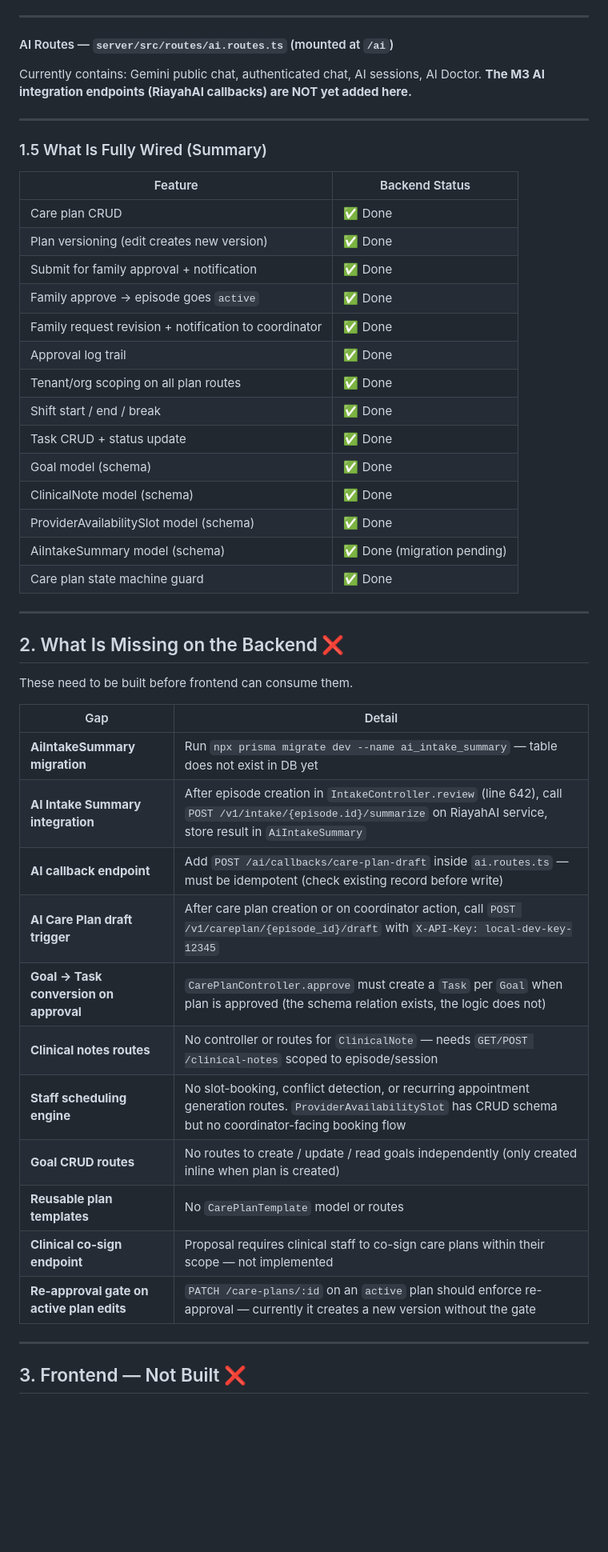
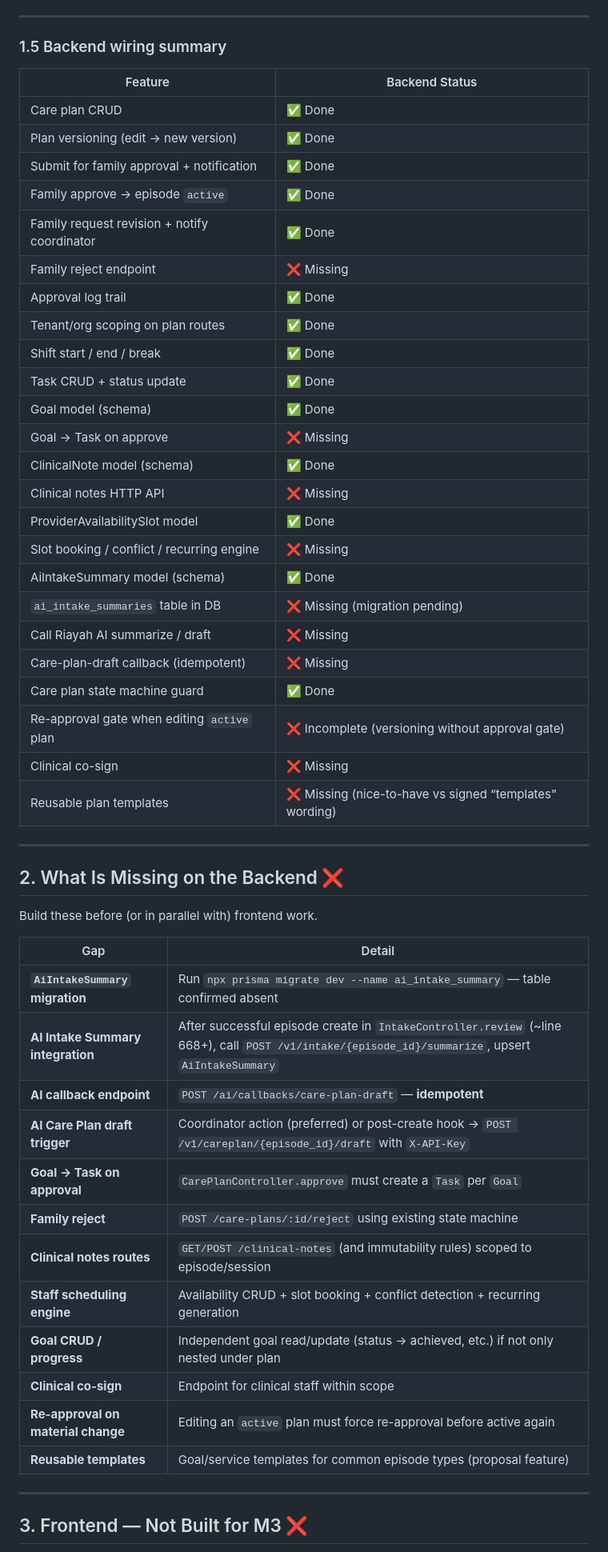
Before and after one commit to talhashafiqch008/riayah_plus, a Markdown page: docx/MILESTONE_THREE.md, the part around one of its changes. Shown at 80% size. Drawn GitHub-style; blank space fills up the shorter version.

```diff
--- a/docx/MILESTONE_THREE.md
+++ b/docx/MILESTONE_THREE.md
@@ -246,52 +266,57 @@ Guard function: `assertCarePlanTransition(from, to)` — throws `AppError(400)`
 
 ---
 
-#### AI Routes — `server/src/routes/ai.routes.ts` (mounted at `/ai`)
-
-Currently contains: Gemini public chat, authenticated chat, AI sessions, AI Doctor. **The M3 AI integration endpoints (RiayahAI callbacks) are NOT yet added here.**
-
----
-
-### 1.5 What Is Fully Wired (Summary)
+### 1.5 Backend wiring summary
 
 | Feature | Backend Status |
 |---|---|
 | Care plan CRUD | ✅ Done |
-| Plan versioning (edit creates new version) | ✅ Done |
+| Plan versioning (edit → new version) | ✅ Done |
 | Submit for family approval + notification | ✅ Done |
-| Family approve → episode goes `active` | ✅ Done |
-| Family request revision + notification to coordinator | ✅ Done |
+| Family approve → episode `active` | ✅ Done |
+| Family request revision + notify coordinator | ✅ Done |
+| Family reject endpoint | ❌ Missing |
 | Approval log trail | ✅ Done |
-| Tenant/org scoping on all plan routes | ✅ Done |
+| Tenant/org scoping on plan routes | ✅ Done |
 | Shift start / end / break | ✅ Done |
 | Task CRUD + status update | ✅ Done |
 | Goal model (schema) | ✅ Done |
+| Goal → Task on approve | ❌ Missing |
 | ClinicalNote model (schema) | ✅ Done |
-| ProviderAvailabilitySlot model (schema) | ✅ Done |
-| AiIntakeSummary model (schema) | ✅ Done (migration pending) |
+| Clinical notes HTTP API | ❌ Missing |
+| ProviderAvailabilitySlot model | ✅ Done |
+| Slot booking / conflict / recurring engine | ❌ Missing |
+| AiIntakeSummary model (schema) | ✅ Done |
+| `ai_intake_summaries` table in DB | ❌ Missing (migration pending) |
+| Call Riayah AI summarize / draft | ❌ Missing |
+| Care-plan-draft callback (idempotent) | ❌ Missing |
 | Care plan state machine guard | ✅ Done |
+| Re-approval gate when editing `active` plan | ❌ Incomplete (versioning without approval gate) |
+| Clinical co-sign | ❌ Missing |
+| Reusable plan templates | ❌ Missing (nice-to-have vs signed “templates” wording) |
 
 ---
 
 ## 2. What Is Missing on the Backend ❌
 
-These need to be built before frontend can consume them.
+Build these before (or in parallel with) frontend work.
 
 | Gap | Detail |
 |---|---|
-| **AiIntakeSummary migration** | Run `npx prisma migrate dev --name ai_intake_summary` — table does not exist in DB yet |
-| **AI Intake Summary integration** | After episode creation in `IntakeController.review` (line 642), call `POST /v1/intake/{episode.id}/summarize` on RiayahAI service, store result in `AiIntakeSummary` |
-| **AI callback endpoint** | Add `POST /ai/callbacks/care-plan-draft` inside `ai.routes.ts` — must be idempotent (check existing record before write) |
-| **AI Care Plan draft trigger** | After care plan creation or on coordinator action, call `POST /v1/careplan/{episode_id}/draft` with `X-API-Key: local-dev-key-12345` |
-| **Goal → Task conversion on approval** | `CarePlanController.approve` must create a `Task` per `Goal` when plan is approved (the schema relation exists, the logic does not) |
-| **Clinical notes routes** | No controller or routes for `ClinicalNote` — needs `GET/POST /clinical-notes` scoped to episode/session |
-| **Staff scheduling engine** | No slot-booking, conflict detection, or recurring appointment generation routes. `ProviderAvailabilitySlot` has CRUD schema but no coordinator-facing booking flow |
-| **Goal CRUD routes** | No routes to create / update / read goals independently (only created inline when plan is created) |
-| **Reusable plan templates** | No `CarePlanTemplate` model or routes |
-| **Clinical co-sign endpoint** | Proposal requires clinical staff to co-sign care plans within their scope — not implemented |
-| **Re-approval gate on active plan edits** | `PATCH /care-plans/:id` on an `active` plan should enforce re-approval — currently it creates a new version without the gate |
+| **`AiIntakeSummary` migration** | Run `npx prisma migrate dev --name ai_intake_summary` — table confirmed absent |
+| **AI Intake Summary integration** | After successful episode create in `IntakeController.review` (~line 668+), call `POST /v1/intake/{episode_id}/summarize`, upsert `AiIntakeSummary` |
+| **AI callback endpoint** | `POST /ai/callbacks/care-plan-draft` — **idempotent** |
+| **AI Care Plan draft trigger** | Coordinator action (preferred) or post-create hook → `POST /v1/careplan/{episode_id}/draft` with `X-API-Key` |
+| **Goal → Task on approval** | `CarePlanController.approve` must create a `Task` per `Goal` |
+| **Family reject** | `POST /care-plans/:id/reject` using existing state machine |
+| **Clinical notes routes** | `GET/POST /clinical-notes` (and immutability rules) scoped to episode/session |
+| **Staff scheduling engine** | Availability CRUD + slot booking + conflict detection + recurring generation |
+| **Goal CRUD / progress** | Independent goal read/update (status → achieved, etc.) if not only nested under plan |
+| **Clinical co-sign** | Endpoint for clinical staff within scope |
+| **Re-approval on material change** | Editing an `active` plan must force re-approval before active again |
+| **Reusable templates** | Goal/service templates for common episode types (proposal feature) |
 
 ---
 
-## 3. Frontend — Not Built ❌
+## 3. Frontend — Not Built for M3 ❌
 
```
Also changed, not shown: other parts of docx/MILESTONE_THREE.md (+241 -158 lines).
